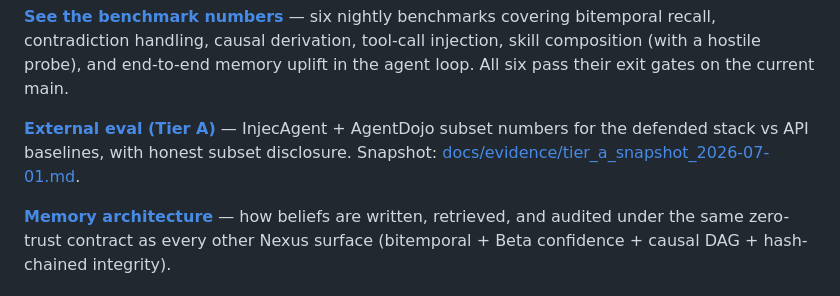
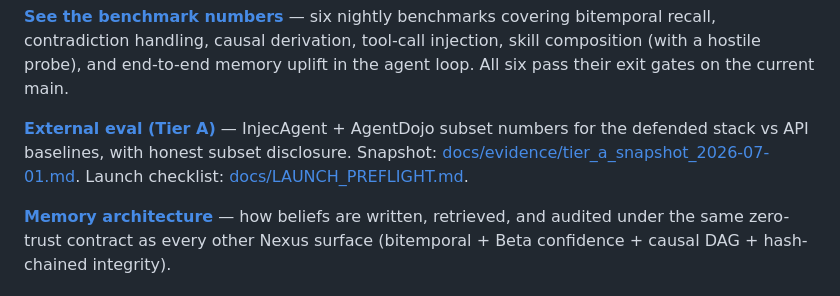
Before and after one commit to denial-web/nexus-agent, a Markdown page: README.md, the part around the change. Rendered like a GitHub page.

```diff
--- a/README.md
+++ b/README.md
@@ -44,7 +44,7 @@ Concretely: prompt-injection scanning in 11 languages, default-deny governance w
 
 **[See the benchmark numbers](docs/benchmarks.md)** — six nightly benchmarks covering bitemporal recall, contradiction handling, causal derivation, tool-call injection, skill composition (with a hostile probe), and end-to-end memory uplift in the agent loop. All six pass their exit gates on the current main.
 
-**[External eval (Tier A)](docs/external_eval.md)** — InjecAgent + AgentDojo subset numbers for the defended stack vs API baselines, with honest subset disclosure. Snapshot: [docs/evidence/tier_a_snapshot_2026-07-01.md](docs/evidence/tier_a_snapshot_2026-07-01.md).
+**[External eval (Tier A)](docs/external_eval.md)** — InjecAgent + AgentDojo subset numbers for the defended stack vs API baselines, with honest subset disclosure. Snapshot: [docs/evidence/tier_a_snapshot_2026-07-01.md](docs/evidence/tier_a_snapshot_2026-07-01.md). Launch checklist: [docs/LAUNCH_PREFLIGHT.md](docs/LAUNCH_PREFLIGHT.md).
 
 **[Memory architecture](docs/memory.md)** — how beliefs are written, retrieved, and audited under the same zero-trust contract as every other Nexus surface (bitemporal + Beta confidence + causal DAG + hash-chained integrity).
 
```
Also changed, not shown: LAUNCH_POSTS.md (+60 -4 lines), docs/LAUNCH_PREFLIGHT.md (added, +86 -0 lines).
